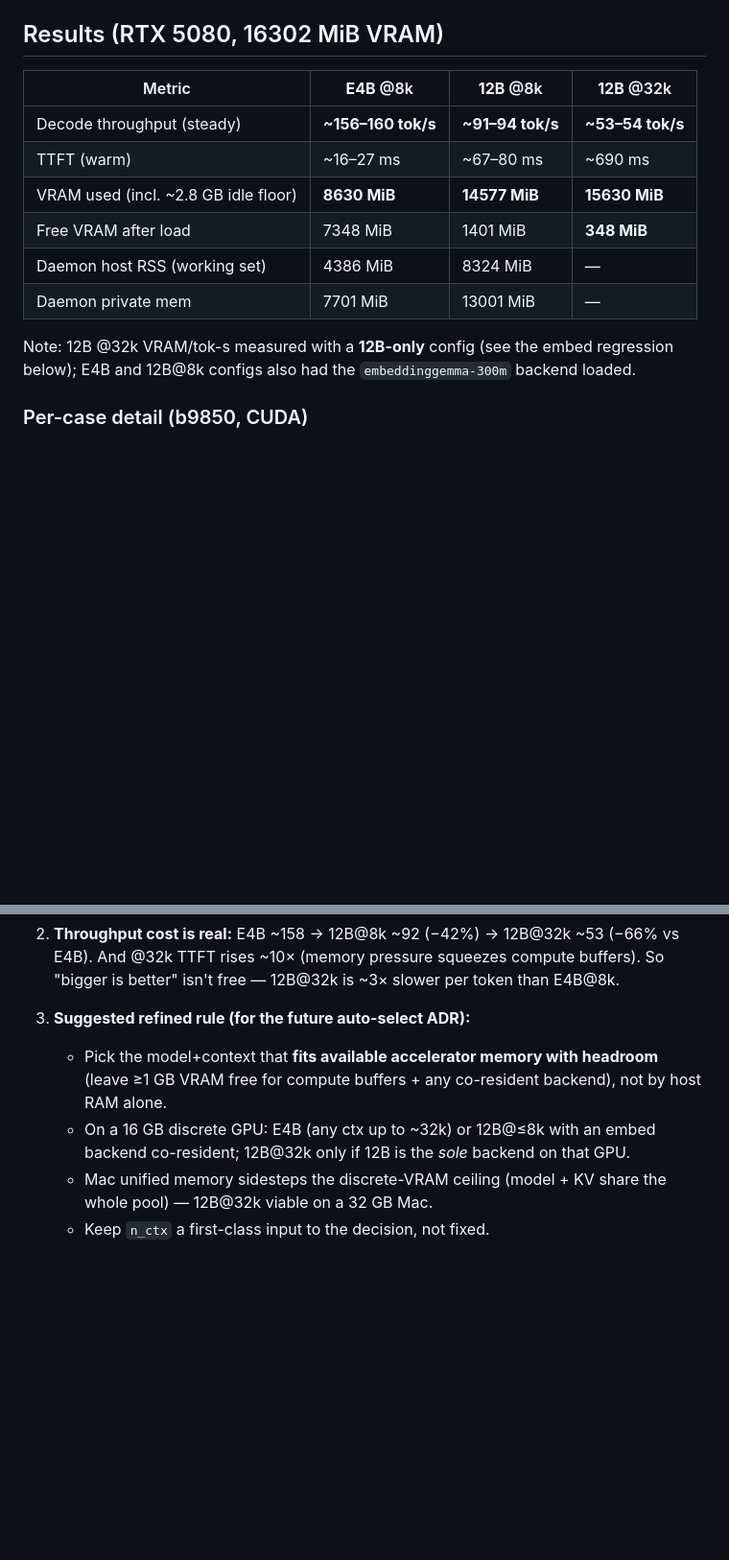
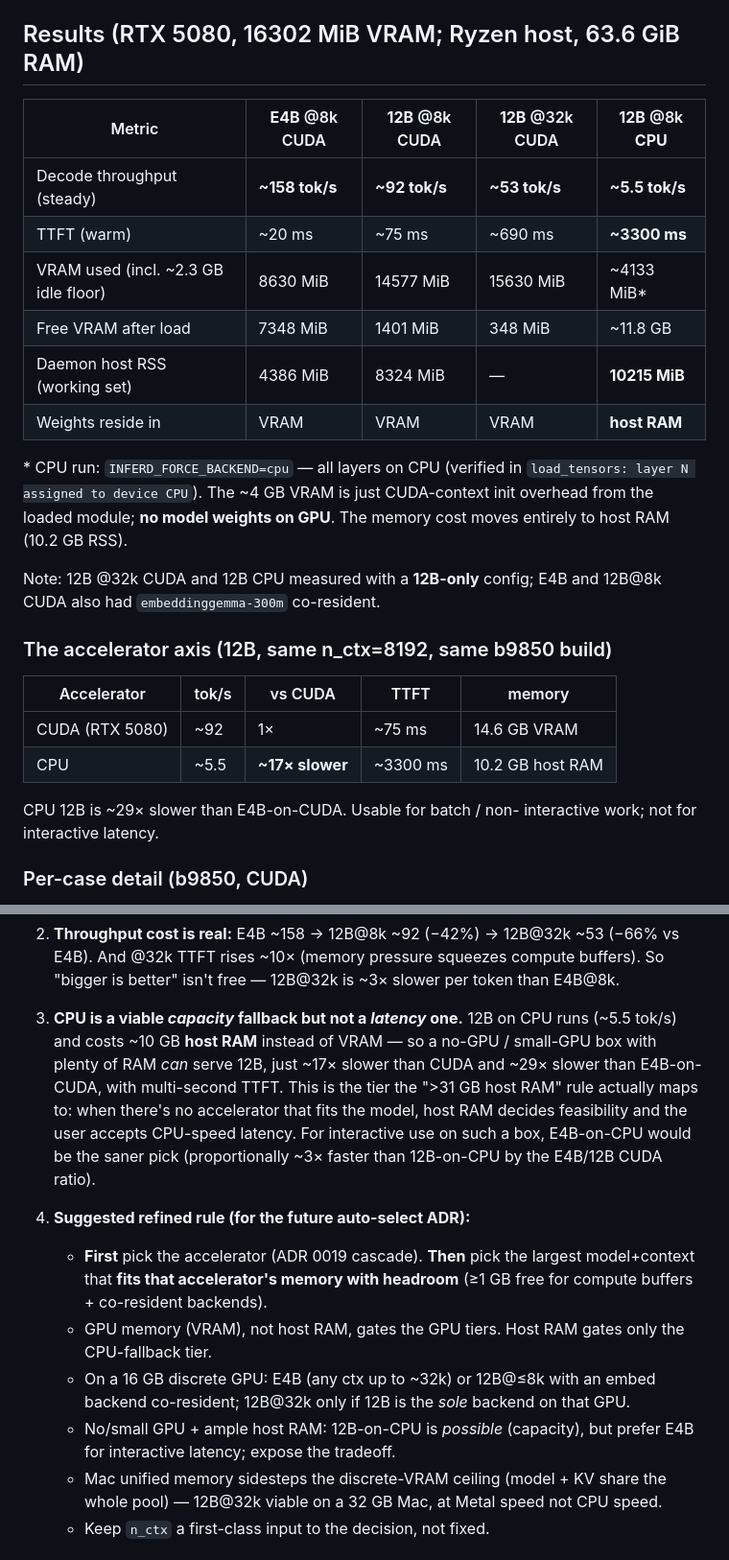
Before and after one commit to 3rg0n/inferd, a Markdown page: docs/benchmarks/gemma4-e4b-vs-12b.md, 2 parts joined by grey strips. Shown at 96% size. Drawn GitHub-style; blank space fills up the shorter version.

Commit message:
docs(bench): add 12B-on-CPU third data point + accelerator-axis analysis
12B @8k on CPU (INFERD_FORCE_BACKEND=cpu, all layers on CPU):
~5.5 tok/s, TTFT ~3.3s, 10.2 GB HOST RAM (weights move off VRAM).
~17x slower than 12B-on-CUDA, ~29x slower than E4B-on-CUDA.

Refines the heuristic: GPU VRAM gates the GPU tiers; host RAM gates
only the CPU-fallback tier. CPU is a capacity fallback (no-GPU box with
ample RAM can run 12B) but not a latency one — prefer E4B for
interactive use on CPU-only hardware.

Co-Authored-By: Claude Opus 4.8 <noreply@anthropic.com>

```diff
--- a/docs/benchmarks/gemma4-e4b-vs-12b.md
+++ b/docs/benchmarks/gemma4-e4b-vs-12b.md
@@ -16,20 +16,34 @@ both runs — the **only variable is the model**.
   warmup discarded, decode tok/s measured over tokens-after-first.
   Harness: `C:/dev/tmp/inferd-12b-bench` (Go, v2 wire, `DialPipe`).
 
-## Results (RTX 5080, 16302 MiB VRAM)
+## Results (RTX 5080, 16302 MiB VRAM; Ryzen host, 63.6 GiB RAM)
 
-| Metric | **E4B** @8k | **12B** @8k | **12B** @32k |
-|---|---|---|---|
-| Decode throughput (steady) | **~156–160 tok/s** | **~91–94 tok/s** | **~53–54 tok/s** |
-| TTFT (warm) | ~16–27 ms | ~67–80 ms | ~690 ms |
-| VRAM used (incl. ~2.8 GB idle floor) | **8630 MiB** | **14577 MiB** | **15630 MiB** |
-| Free VRAM after load | 7348 MiB | 1401 MiB | **348 MiB** |
-| Daemon host RSS (working set) | 4386 MiB | 8324 MiB | — |
-| Daemon private mem | 7701 MiB | 13001 MiB | — |
+| Metric | **E4B** @8k CUDA | **12B** @8k CUDA | **12B** @32k CUDA | **12B** @8k **CPU** |
+|---|---|---|---|---|
+| Decode throughput (steady) | **~158 tok/s** | **~92 tok/s** | **~53 tok/s** | **~5.5 tok/s** |
+| TTFT (warm) | ~20 ms | ~75 ms | ~690 ms | **~3300 ms** |
+| VRAM used (incl. ~2.3 GB idle floor) | 8630 MiB | 14577 MiB | 15630 MiB | ~4133 MiB* |
+| Free VRAM after load | 7348 MiB | 1401 MiB | 348 MiB | ~11.8 GB |
+| Daemon host RSS (working set) | 4386 MiB | 8324 MiB | — | **10215 MiB** |
+| Weights reside in | VRAM | VRAM | VRAM | **host RAM** |
 
-Note: 12B @32k VRAM/tok-s measured with a **12B-only** config (see the
-embed regression below); E4B and 12B@8k configs also had the
-`embeddinggemma-300m` backend loaded.
+\* CPU run: `INFERD_FORCE_BACKEND=cpu` — all layers on CPU (verified in
+`load_tensors: layer N assigned to device CPU`). The ~4 GB VRAM is just
+CUDA-context init overhead from the loaded module; **no model weights on
+GPU**. The memory cost moves entirely to host RAM (10.2 GB RSS).
+
+Note: 12B @32k CUDA and 12B CPU measured with a **12B-only** config;
+E4B and 12B@8k CUDA also had `embeddinggemma-300m` co-resident.
+
+### The accelerator axis (12B, same n_ctx=8192, same b9850 build)
+
+| Accelerator | tok/s | vs CUDA | TTFT | memory |
+|---|---|---|---|---|
+| CUDA (RTX 5080) | ~92 | 1× | ~75 ms | 14.6 GB VRAM |
+| CPU | ~5.5 | **~17× slower** | ~3300 ms | 10.2 GB host RAM |
+
+CPU 12B is ~29× slower than E4B-on-CUDA. Usable for batch / non-
+interactive work; not for interactive latency.
 
 ### Per-case detail (b9850, CUDA)
 
@@ -61,15 +75,30 @@ sufficient; `n_ctx` cap ~32k (per-backend configurable — already is).
    compute buffers). So "bigger is better" isn't free — 12B@32k is
    ~3× slower per token than E4B@8k.
 
-3. **Suggested refined rule (for the future auto-select ADR):**
-   - Pick the model+context that **fits available accelerator memory
-     with headroom** (leave ≥1 GB VRAM free for compute buffers +
-     any co-resident backend), not by host RAM alone.
-   - On a 16 GB discrete GPU: E4B (any ctx up to ~32k) or 12B@≤8k with
-     an embed backend co-resident; 12B@32k only if 12B is the *sole*
-     backend on that GPU.
-   - Mac unified memory sidesteps the discrete-VRAM ceiling (model +
-     KV share the whole pool) — 12B@32k viable on a 32 GB Mac.
+3. **CPU is a viable *capacity* fallback but not a *latency* one.**
+   12B on CPU runs (~5.5 tok/s) and costs ~10 GB **host RAM** instead of
+   VRAM — so a no-GPU / small-GPU box with plenty of RAM *can* serve 12B,
+   just ~17× slower than CUDA and ~29× slower than E4B-on-CUDA, with
+   multi-second TTFT. This is the tier the ">31 GB host RAM" rule
+   actually maps to: when there's no accelerator that fits the model,
+   host RAM decides feasibility and the user accepts CPU-speed latency.
+   For interactive use on such a box, E4B-on-CPU would be the saner pick
+   (proportionally ~3× faster than 12B-on-CPU by the E4B/12B CUDA ratio).
+
+4. **Suggested refined rule (for the future auto-select ADR):**
+   - **First** pick the accelerator (ADR 0019 cascade). **Then** pick the
+     largest model+context that **fits that accelerator's memory with
+     headroom** (≥1 GB free for compute buffers + co-resident backends).
+   - GPU memory (VRAM), not host RAM, gates the GPU tiers. Host RAM gates
+     only the CPU-fallback tier.
+   - On a 16 GB discrete GPU: E4B (any ctx up to ~32k) or 12B@≤8k with an
+     embed backend co-resident; 12B@32k only if 12B is the *sole* backend
+     on that GPU.
+   - No/small GPU + ample host RAM: 12B-on-CPU is *possible* (capacity),
+     but prefer E4B for interactive latency; expose the tradeoff.
+   - Mac unified memory sidesteps the discrete-VRAM ceiling (model + KV
+     share the whole pool) — 12B@32k viable on a 32 GB Mac, at Metal
+     speed not CPU speed.
    - Keep `n_ctx` a first-class input to the decision, not fixed.
 
 ## Note: misleading OOM error (NOT a b9850 embed regression)
```
